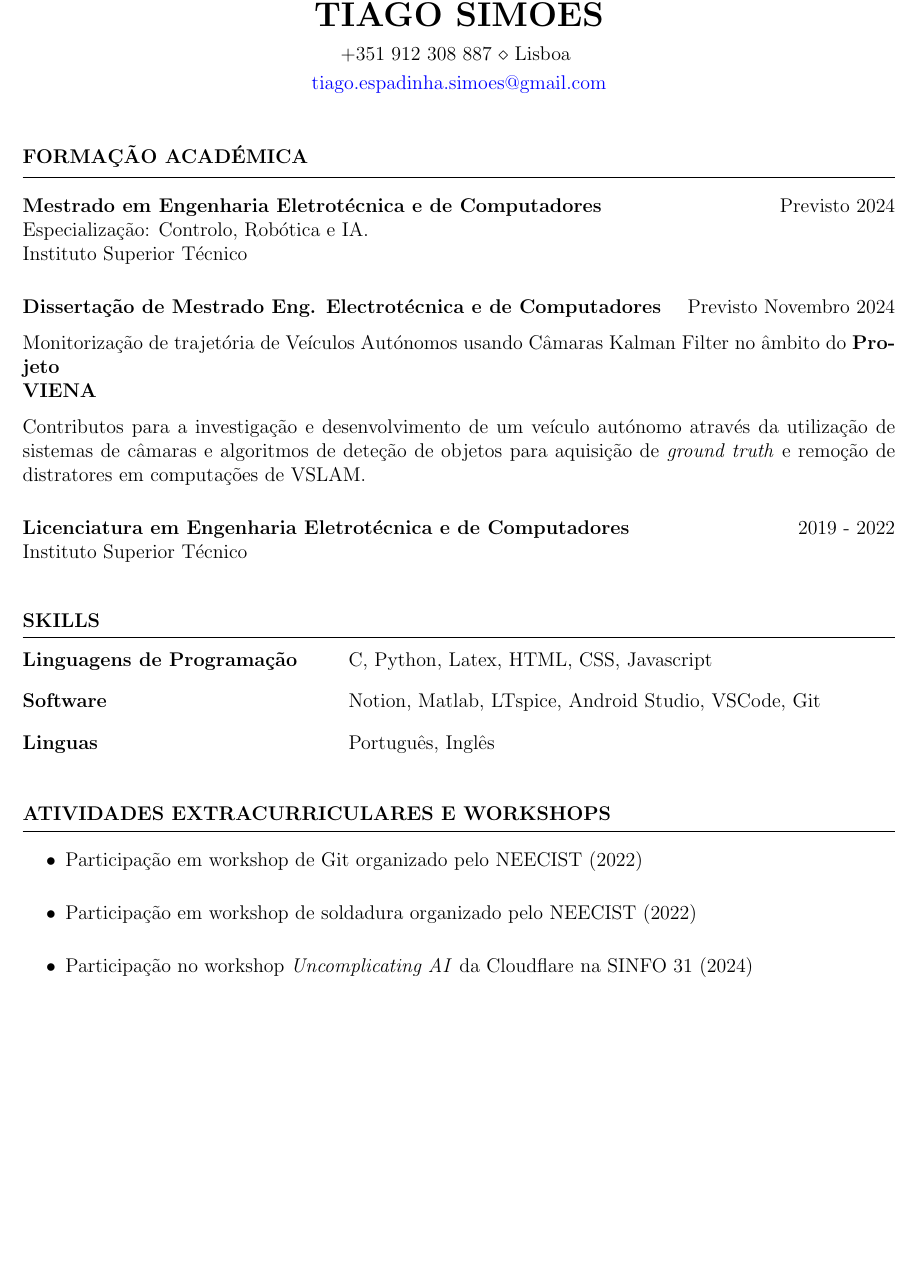
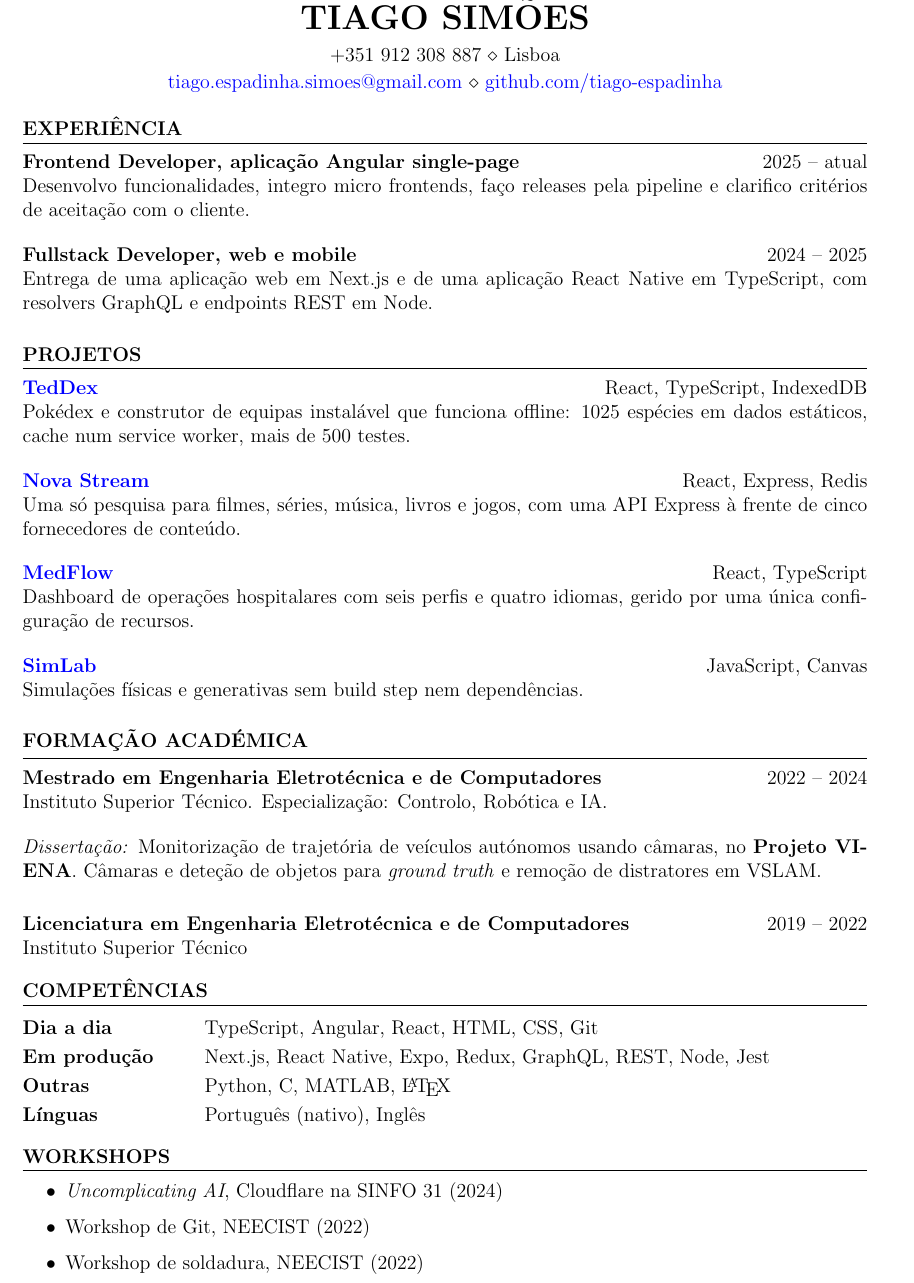
Before and after one commit to tiago-espadinha/tiago-espadinha.github.io, a LaTeX CV (cv/cv-pt.tex): part of the page, cut so that both start at the same text, the shorter picture padded with empty space. Compiled offline with pdfLaTeX.

Commit message:
feat(cv): rewrite with work experience, projects and current skills
Add the two developer roles and the four portfolio projects, mark the degree as finished, and bring the skills in line with the site's toolkit. The header and A4 page setup move to a shared preamble, and template leftovers are removed. Each language fits on one page.

```diff
--- a/cv/cv-pt.tex
+++ b/cv/cv-pt.tex
@@ -13,102 +8,69 @@
+\begin{rSection}{Experiência}
 
-%----------------------------------------------------------------------------------------
-%	EDUCATION SECTION
-%----------------------------------------------------------------------------------------
-\vspace{0.5cm}
-\begin{rSection}{Formação Académica}
-\vspace{1ex}
-{\bf Mestrado em Engenharia Eletrotécnica e de Computadores}\hfill {Previsto 2024}\\
-Especialização: Controlo, Robótica e IA.\\
-Instituto Superior Técnico
+\entry{Frontend Developer, aplicação Angular single-page}{2025 -- atual}{%
+  Desenvolvo funcionalidades, integro micro frontends, faço releases pela
+  pipeline e clarifico critérios de aceitação com o cliente.}
 
-%Minor in Linguistics \smallskip \\
-%Member of Eta Kappa Nu \\
-%Member of Upsilon Pi Epsilon \\
-
-\vspace{2ex}
-
-{\bf Dissertação de Mestrado Eng. Electrotécnica e de Computadores} \hfill Previsto Novembro 2024
-
-Monitorização de trajetória de Veículos Autónomos usando Câmaras Kalman Filter no âmbito do \textbf{Projeto \\VIENA}
-
-% Autonomous Cars Navigation and Visual SLAM with Camera Autocalibration.
-
-Contributos para a investigação e desenvolvimento de um veículo autónomo através da utilização de sistemas de câmaras e algoritmos de deteção de objetos para aquisição de \textit{ground truth} e remoção de distratores em computações de VSLAM.
-
-\vspace{2ex}
-
-{\bf Licenciatura em Engenharia Eletrotécnica e de Computadores}\hfill {2019 - 2022}\\
-Instituto Superior Técnico
-\end{rSection}
-
-%----------------------------------------------------------------------------------------
-% TECHINICAL STRENGTHS
-%----------------------------------------------------------------------------------------
-\vspace{0.5cm}
-\begin{rSection}{SKILLS}
-\begin{tabular}{ @{} >{\bfseries}l @{\hspace{6ex}\vspace{2ex}} l }
-Linguagens de Programação & C, Python, Latex, HTML, CSS, Javascript \\%, [, Java, C++, PHP, HTML, Javascipt, CSS, SQL] \\
-Software & Notion, Matlab, LTspice, Android Studio, VSCode, Git\\%, SVN \\ %[, eclipse, pycharm, autocad]\\
-% Soft Skills & Foco, Organização, Problem-solving, Trabalho de equipa\\
-Linguas & Português, Inglês\\
-\end{tabular}\\
-\end{rSection}
-
-%\begin{rSection}{EXPERIENCE}
-
-%\textbf{Role Name} \hfill Jan 2017 - Jan 2019\\
-%Company Name \hfill \textit{San Francisco, CA}
- %\begin{itemize}
- %   \itemsep -3pt {}
- %    \item Achieved X\% growth for XYZ using A, B, and C skills.
- %    \item Led XYZ which led to X\% of improvement in ABC
- %   \item Developed XYZ that did A, B, and C using X, Y, and Z.
- %\end{itemize}
-
-%\textbf{Role Name} \hfill Jan 2017 - Jan 2019\\
-%Company Name \hfill \textit{San Francisco, CA}
-% \begin{itemize}
-%    \itemsep -3pt {}
-%     \item Achieved X\% growth for XYZ using A, B, and C skills.
-%     \item Led XYZ which led to X\% of improvement in ABC
-%    \item Developed XYZ that did A, B, and C using X, Y, and Z.
-% \end{itemize}
-
-%\end{rSection}
-
-%----------------------------------------------------------------------------------------
-%	WORK EXPERIENCE SECTION
-%----------------------------------------------------------------------------------------
-
-% \begin{rSection}{PROJETOS}
-%\vspace{-1.25em}
-%\item \textbf{Hiring Search Tool.} {Built a tool to search for Hiring Managers and Recruiters by using ReactJS, NodeJS, Firebase and boolean queries. Over 25000 people have used it so far, with 5000+ queries being saved and shared, and search results even better than LinkedIn! \href{https://hiring-search.careerflow.ai/}{(Try it here)}}
-%\item \textbf{Short Project Title.} {Build a project that does something and had quantified success using A, B, and C. This project's description spans two lines and also won an award.}
-%\item \textbf{Short Project Title.} {Build a project that does something and had quantified success using A, B, and C. This project's description spans two lines and also won an award.}
-% \end{rSection}
-
-%----------------------------------------------------------------------------------------
-\begin{rSection}{ATIVIDADES EXTRACURRICULARES E WORKSHOPS}
-\begin{itemize}
-    \vspace{1ex}
-    \item 	Participação em workshop de Git organizado pelo NEECIST (2022)
-    \vspace{2ex}
-    \item	Participação em workshop de soldadura organizado pelo NEECIST (2022)
-    \vspace{2ex}
-    \item   Participação no workshop \textit{Uncomplicating AI} da Cloudflare na SINFO 31 (2024)
-\end{itemize}
-
+\entry{Fullstack Developer, web e mobile}{2024 -- 2025}{%
+  Entrega de uma aplicação web em Next.js e de uma aplicação React Native em
+  TypeScript, com resolvers GraphQL e endpoints REST em Node.}
 
 \end{rSection}
 
-%----------------------------------------------------------------------------------------
-%\begin{rSection}{Leadership}
-%\begin{itemize}
-%    \item Admin for the \href{https://discord.com/invite/WWbjEaZ}{FAANGPath Discord community} with over 6000+ job seekers and industry mentors. Actively involved in facilitating online events, career conversations, and more alongside other admins and a team of volunteer moderators!
-%\end{itemize}
+%-------------------------------------------------------------------------------
+\begin{rSection}{Projetos}
 
+\entry{\href{https://teddex.vercel.app/}{TedDex}}{React, TypeScript, IndexedDB}{%
+  Pokédex e construtor de equipas instalável que funciona offline: 1025
+  espécies em dados estáticos, cache num service worker, mais de 500 testes.}
 
-%\end{rSection}
+\entry{\href{https://nova-stream-theta.vercel.app/}{Nova Stream}}{React, Express, Redis}{%
+  Uma só pesquisa para filmes, séries, música, livros e jogos, com uma API
+  Express à frente de cinco fornecedores de conteúdo.}
 
+\entry{\href{https://med-flow-amber.vercel.app}{MedFlow}}{React, TypeScript}{%
+  Dashboard de operações hospitalares com seis perfis e quatro idiomas, gerido
+  por uma única configuração de recursos.}
+
+\entry{\href{https://simlab.vercel.app/}{SimLab}}{JavaScript, Canvas}{%
+  Simulações físicas e generativas sem build step nem dependências.}
+
+\end{rSection}
+
+%-------------------------------------------------------------------------------
+\begin{rSection}{Formação Académica}
+
+{\bf Mestrado em Engenharia Eletrotécnica e de Computadores}\hfill 2022 -- 2024\\
+Instituto Superior Técnico. Especialização: Controlo, Robótica e IA.
+
+\vspace{1ex}
+\textit{Dissertação:} Monitorização de trajetória de veículos autónomos usando
+câmaras, no \textbf{Projeto VIENA}. Câmaras e deteção de objetos para
+\textit{ground truth} e remoção de distratores em VSLAM.
+
+\vspace{2ex}
+{\bf Licenciatura em Engenharia Eletrotécnica e de Computadores}\hfill 2019 -- 2022\\
+Instituto Superior Técnico
+
+\end{rSection}
+
+%-------------------------------------------------------------------------------
+\begin{rSection}{Competências}
+\begin{tabular}{@{} >{\bfseries}l @{\hspace{6ex}} l}
+Dia a dia     & TypeScript, Angular, React, HTML, CSS, Git \\[0.6ex]
+Em produção   & Next.js, React Native, Expo, Redux, GraphQL, REST, Node, Jest \\[0.6ex]
+Outras        & Python, C, MATLAB, \LaTeX \\[0.6ex]
+Línguas       & Português (nativo), Inglês \\
+\end{tabular}
+\end{rSection}
+
+%-------------------------------------------------------------------------------
+\begin{rSection}{Workshops}
+\begin{itemize}\setlength{\itemsep}{0pt}
+  \item \textit{Uncomplicating AI}, Cloudflare na SINFO 31 (2024)
+  \item Workshop de Git, NEECIST (2022)
+  \item Workshop de soldadura, NEECIST (2022)
+\end{itemize}
+\end{rSection}
 
 \end{document}
```
Also changed, not shown: cv/cv-en.tex (+55 -94 lines), cv/preamble.tex (added, +17 -0 lines), cv/cv-pt.tex (11 more changed lines).
